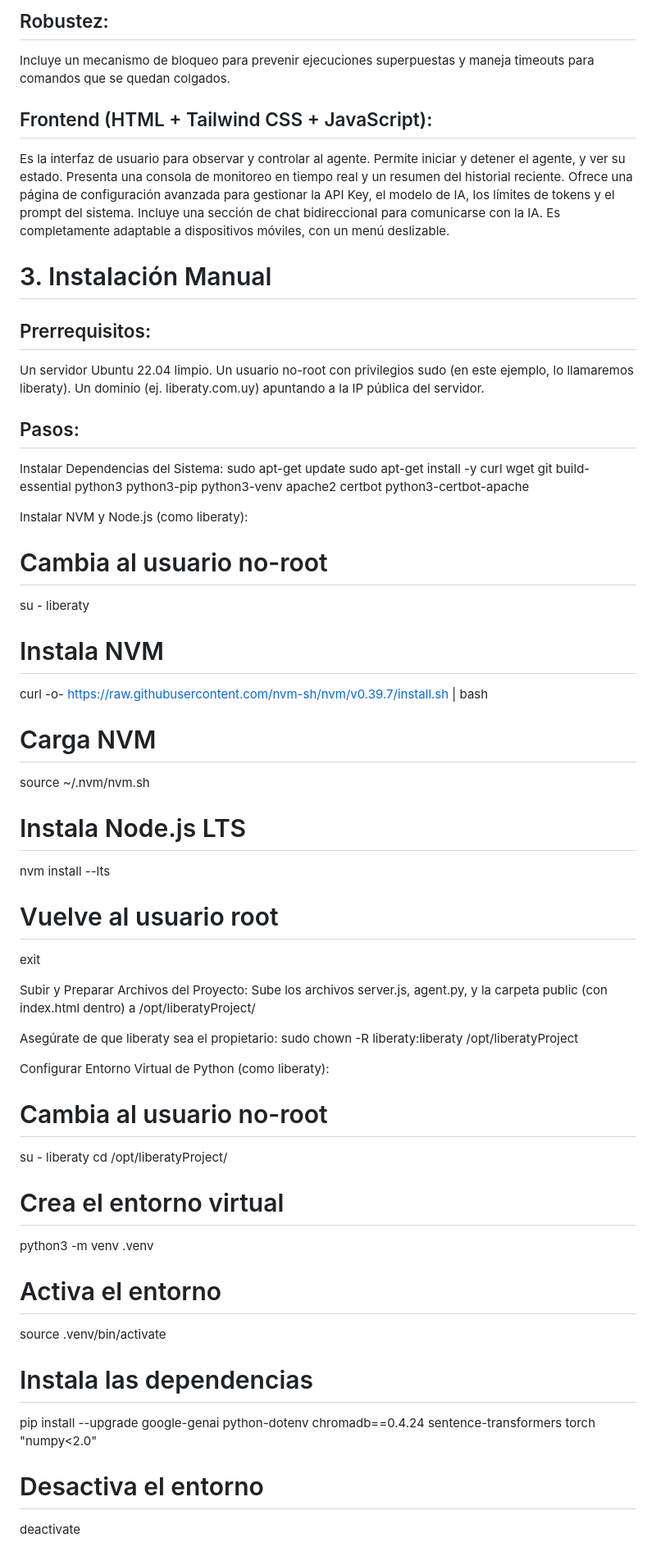
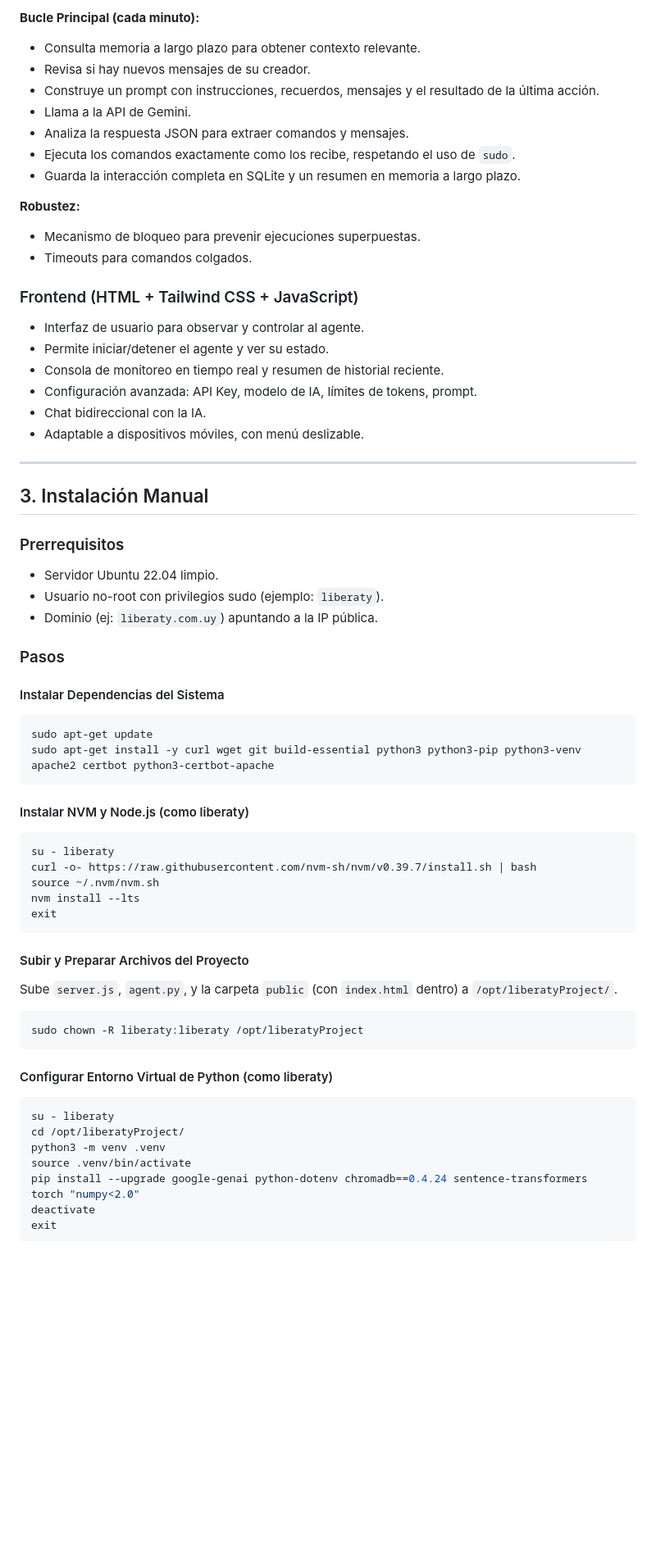
Before and after one commit to litoxperaloca/liberaty_project, a Markdown page: README.md, the part around one of its changes. Shown at 82% size. Rendered like a GitHub page; blank space fills up the shorter version.

````diff
--- a/README.md
+++ b/README.md
@@ -51,52 +47,63 @@ Consulta su memoria a largo plazo para obtener contexto relevante. Revisa si hay
 
-## Robustez:
-Incluye un mecanismo de bloqueo para prevenir ejecuciones superpuestas y maneja timeouts para comandos que se quedan colgados.
+**Bucle Principal (cada minuto):**
+- Consulta memoria a largo plazo para obtener contexto relevante.
+- Revisa si hay nuevos mensajes de su creador.
+- Construye un prompt con instrucciones, recuerdos, mensajes y el resultado de la última acción.
+- Llama a la API de Gemini.
+- Analiza la respuesta JSON para extraer comandos y mensajes.
+- Ejecuta los comandos exactamente como los recibe, respetando el uso de `sudo`.
+- Guarda la interacción completa en SQLite y un resumen en memoria a largo plazo.
 
-## Frontend (HTML + Tailwind CSS + JavaScript):
-Es la interfaz de usuario para observar y controlar al agente. Permite iniciar y detener el agente, y ver su estado.
-Presenta una consola de monitoreo en tiempo real y un resumen del historial reciente. Ofrece una página de configuración avanzada para gestionar la API Key, el modelo de IA, los límites de tokens y el prompt del sistema. Incluye una sección de chat bidireccional para comunicarse con la IA. Es completamente adaptable a dispositivos móviles, con un menú deslizable.
+**Robustez:**
+- Mecanismo de bloqueo para prevenir ejecuciones superpuestas.
+- Timeouts para comandos colgados.
 
-# 3. Instalación Manual
+### Frontend (HTML + Tailwind CSS + JavaScript)
+- Interfaz de usuario para observar y controlar al agente.
+- Permite iniciar/detener el agente y ver su estado.
+- Consola de monitoreo en tiempo real y resumen de historial reciente.
+- Configuración avanzada: API Key, modelo de IA, límites de tokens, prompt.
+- Chat bidireccional con la IA.
+- Adaptable a dispositivos móviles, con menú deslizable.
 
-## Prerrequisitos:
+---
 
-Un servidor Ubuntu 22.04 limpio.
-Un usuario no-root con privilegios sudo (en este ejemplo, lo llamaremos liberaty).
-Un dominio (ej. liberaty.com.uy) apuntando a la IP pública del servidor.
+## 3. Instalación Manual
 
-## Pasos:
+### Prerrequisitos
+- Servidor Ubuntu 22.04 limpio.
+- Usuario no-root con privilegios sudo (ejemplo: `liberaty`).
+- Dominio (ej: `liberaty.com.uy`) apuntando a la IP pública.
 
-Instalar Dependencias del Sistema:
+### Pasos
+
+#### Instalar Dependencias del Sistema
+```sh
 sudo apt-get update
 sudo apt-get install -y curl wget git build-essential python3 python3-pip python3-venv apache2 certbot python3-certbot-apache
+```
 
-Instalar NVM y Node.js (como liberaty):
-# Cambia al usuario no-root
+#### Instalar NVM y Node.js (como liberaty)
+```sh
 su - liberaty
-# Instala NVM
 curl -o- https://raw.githubusercontent.com/nvm-sh/nvm/v0.39.7/install.sh | bash
-# Carga NVM
 source ~/.nvm/nvm.sh
-# Instala Node.js LTS
 nvm install --lts
-# Vuelve al usuario root
 exit
+```
 
-Subir y Preparar Archivos del Proyecto:
-Sube los archivos server.js, agent.py, y la carpeta public (con index.html dentro) a /opt/liberatyProject/
+#### Subir y Preparar Archivos del Proyecto
+Sube `server.js`, `agent.py`, y la carpeta `public` (con `index.html` dentro) a `/opt/liberatyProject/`.
 
-Asegúrate de que liberaty sea el propietario:
+```sh
 sudo chown -R liberaty:liberaty /opt/liberatyProject
+```
 
-Configurar Entorno Virtual de Python (como liberaty):
-# Cambia al usuario no-root
+#### Configurar Entorno Virtual de Python (como liberaty)
+```sh
 su - liberaty
 cd /opt/liberatyProject/
-# Crea el entorno virtual
 python3 -m venv .venv
-# Activa el entorno
 source .venv/bin/activate
-# Instala las dependencias
 pip install --upgrade google-genai python-dotenv chromadb==0.4.24 sentence-transformers torch "numpy<2.0"
-# Desactiva el entorno
 deactivate
````
Also changed, not shown: other parts of README.md (+70 -65 lines).
